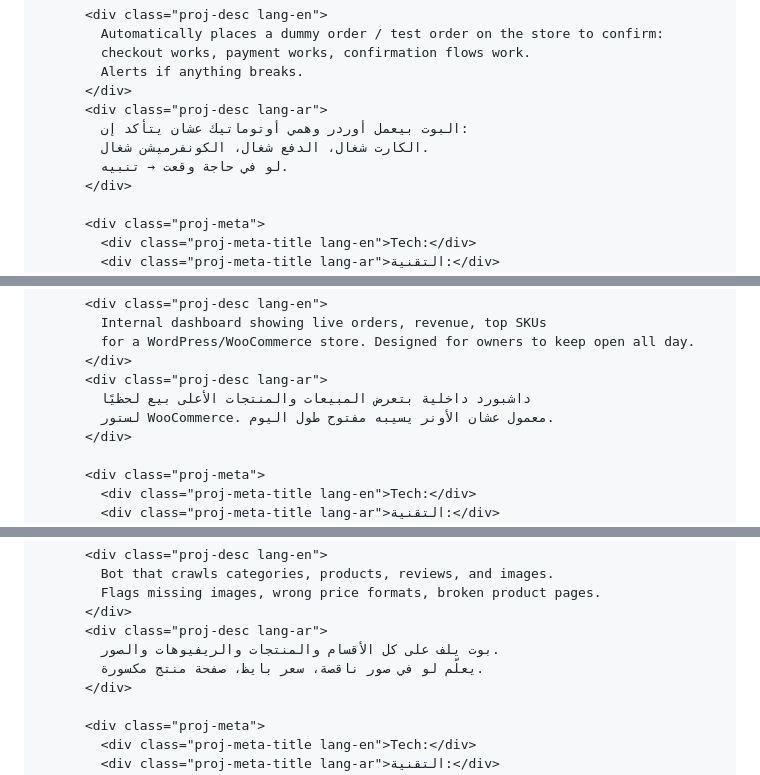
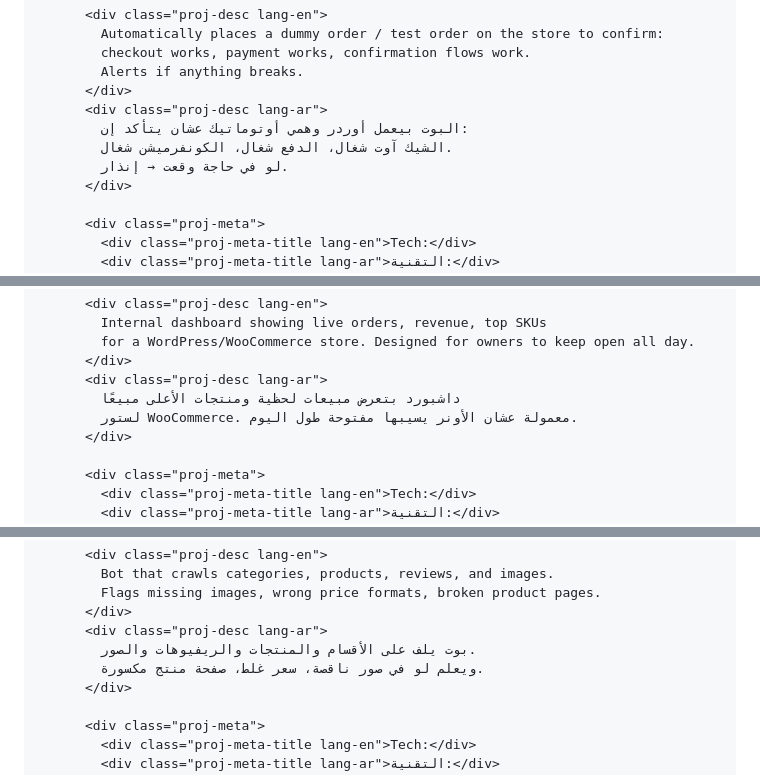
Before and after one commit to mina20032/mina-portfolio, a Markdown page: README.md, 3 parts joined by grey strips. GitHub-like rendering.

```diff
--- a/README.md
+++ b/README.md
@@ -580,8 +603,8 @@
           </div>
           <div class="proj-desc lang-ar">
             البوت بيعمل أوردر وهمي أوتوماتيك عشان يتأكد إن:
-            الكارت شغال، الدفع شغال، الكونفرميشن شغال.
-            لو في حاجة وقعت → تنبيه.
+            الشيك آوت شغال، الدفع شغال، الكونفرميشن شغال.
+            لو في حاجة وقعت → إنذار.
           </div>
 
           <div class="proj-meta">
@@ -622,8 +645,8 @@
             for a WordPress/WooCommerce store. Designed for owners to keep open all day.
           </div>
           <div class="proj-desc lang-ar">
-            داشبورد داخلية بتعرض المبيعات والمنتجات الأعلى بيع لحظيًا
-            لستور WooCommerce. معمول عشان الأونر يسيبه مفتوح طول اليوم.
+            داشبورد بتعرض مبيعات لحظية ومنتجات الأعلى مبيعًا
+            لستور WooCommerce. معمولة عشان الأونر يسيبها مفتوحة طول اليوم.
           </div>
 
           <div class="proj-meta">
@@ -721,8 +744,8 @@
             Flags missing images, wrong price formats, broken product pages.
           </div>
           <div class="proj-desc lang-ar">
-            بوت يلف على كل الأقسام والمنتجات والريفيوهات والصور.
-            يعلّم لو في صور ناقصة، سعر بايظ، صفحة منتج مكسورة.
+            بوت يلف على الأقسام والمنتجات والريفيوهات والصور.
+            ويعلم لو في صور ناقصة، سعر غلط، صفحة منتج مكسورة.
           </div>
 
           <div class="proj-meta">
```
Also changed, not shown: other parts of README.md (+55 -34 lines).
